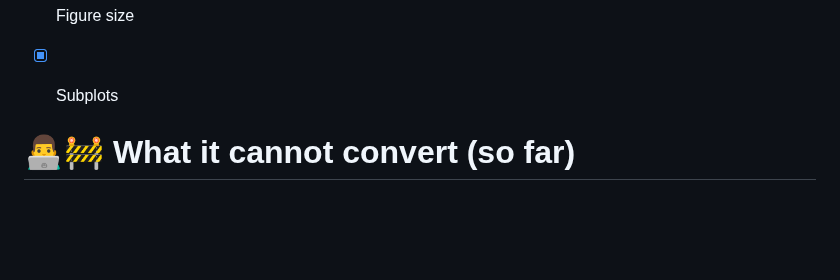
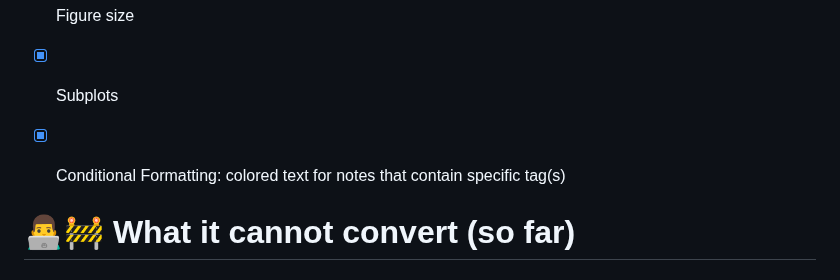
Before and after one commit to MariosGkMeng/Straightforward-Obsidian2Latex, a Markdown page: README.md, the part around one of its changes. GitHub-like rendering; blank space fills up the shorter version.

```diff
--- a/README.md
+++ b/README.md
@@ -53,6 +53,7 @@ I want to see it not being used at all, but due to its legacy, I doubt it will h
 - [X] Captions for figures (will use the note-block logic, as in the [Equation Referencing](#Adding-equations))
 - [X] Figure size
 - [X] Subplots
+- [X] Conditional Formatting: colored text for notes that contain specific tag(s)
 
 
 # 👨‍💻🚧 What it cannot convert (so far)
```
Also changed, not shown: other parts of README.md (+3 -3 lines).
